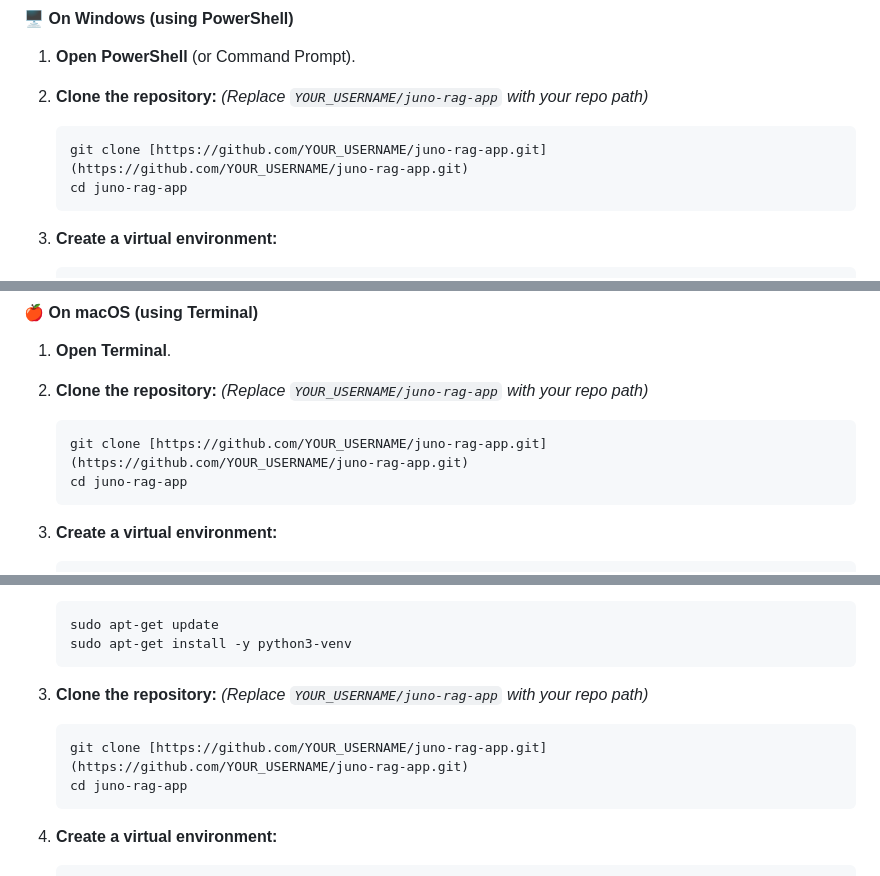
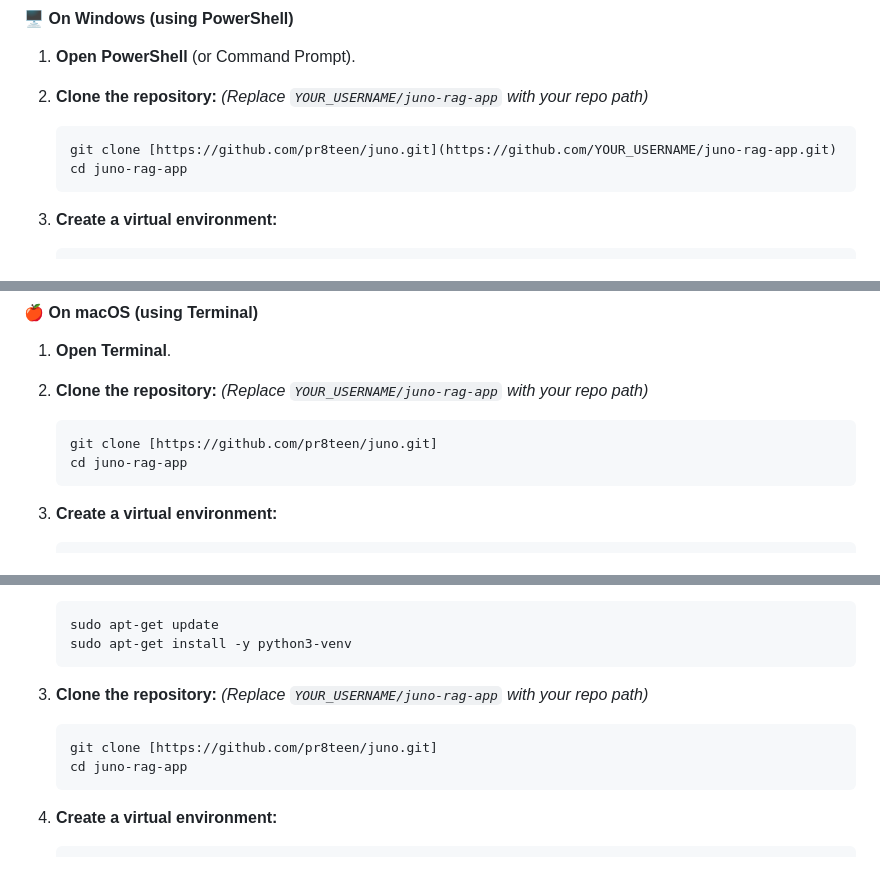
Before and after one commit to pr8teen/juno, a Markdown page: README.md, 3 parts joined by grey strips. Drawn GitHub-style.

````diff
--- a/README.md
+++ b/README.md
@@ -61,7 +61,7 @@ Choose the guide for your operating system.
 2.  **Clone the repository:**
     *(Replace `YOUR_USERNAME/juno-rag-app` with your repo path)*
     ```powershell
-    git clone [https://github.com/YOUR_USERNAME/juno-rag-app.git](https://github.com/YOUR_USERNAME/juno-rag-app.git)
+    git clone [https://github.com/pr8teen/juno.git](https://github.com/YOUR_USERNAME/juno-rag-app.git)
     cd juno-rag-app
     ```
 3.  **Create a virtual environment:**
@@ -97,7 +97,7 @@ Choose the guide for your operating system.
 2.  **Clone the repository:**
     *(Replace `YOUR_USERNAME/juno-rag-app` with your repo path)*
     ```bash
-    git clone [https://github.com/YOUR_USERNAME/juno-rag-app.git](https://github.com/YOUR_USERNAME/juno-rag-app.git)
+    git clone [https://github.com/pr8teen/juno.git]
     cd juno-rag-app
     ```
 3.  **Create a virtual environment:**
@@ -139,7 +139,7 @@ Choose the guide for your operating system.
 3.  **Clone the repository:**
     *(Replace `YOUR_USERNAME/juno-rag-app` with your repo path)*
     ```bash
-    git clone [https://github.com/YOUR_USERNAME/juno-rag-app.git](https://github.com/YOUR_USERNAME/juno-rag-app.git)
+    git clone [https://github.com/pr8teen/juno.git]
     cd juno-rag-app
     ```
 4.  **Create a virtual environment:**
````
